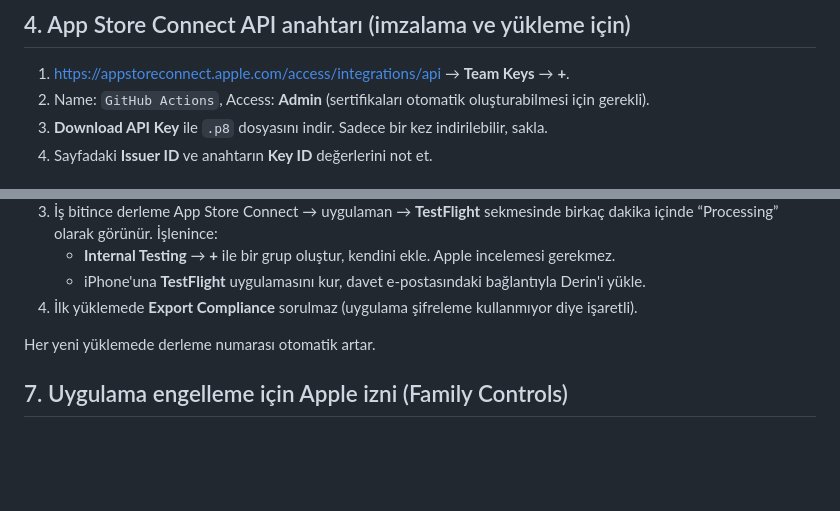
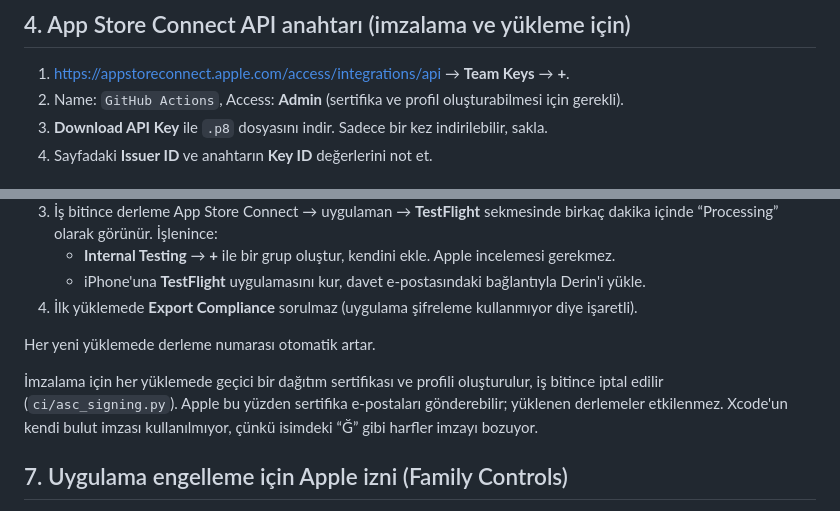
Before and after one commit to beyzaerdogaan/Odak, a Markdown page: docs/TESTFLIGHT.md, 2 parts joined by grey strips. GitHub-like rendering; blank space fills up the shorter version.

Commit message:
Explain the per-upload signing certificate in the TestFlight guide
Co-Authored-By: Claude Opus 5.5 (1M context) <noreply@anthropic.com>
Claude-Session: https://claude.ai/code/session_01CwNJuKma4Dc77x14AyYWkF

```diff
--- a/docs/TESTFLIGHT.md
+++ b/docs/TESTFLIGHT.md
@@ -37,7 +37,7 @@ devices” hatasıyla durur).
 ## 4. App Store Connect API anahtarı (imzalama ve yükleme için)
 
 1. https://appstoreconnect.apple.com/access/integrations/api → **Team Keys** → **+**.
-2. Name: `GitHub Actions`, Access: **Admin** (sertifikaları otomatik oluşturabilmesi için gerekli).
+2. Name: `GitHub Actions`, Access: **Admin** (sertifika ve profil oluşturabilmesi için gerekli).
 3. **Download API Key** ile `.p8` dosyasını indir. Sadece bir kez indirilebilir, sakla.
 4. Sayfadaki **Issuer ID** ve anahtarın **Key ID** değerlerini not et.
 
@@ -74,6 +74,10 @@ Depo → **Settings → Secrets and variables → Actions**.
 4. İlk yüklemede **Export Compliance** sorulmaz (uygulama şifreleme kullanmıyor diye işaretli).
 
 Her yeni yüklemede derleme numarası otomatik artar.
+
+İmzalama için her yüklemede geçici bir dağıtım sertifikası ve profili oluşturulur, iş bitince iptal
+edilir (`ci/asc_signing.py`). Apple bu yüzden sertifika e-postaları gönderebilir; yüklenen derlemeler
+etkilenmez. Xcode'un kendi bulut imzası kullanılmıyor, çünkü isimdeki “Ğ” gibi harfler imzayı bozuyor.
 
 ## 7. Uygulama engelleme için Apple izni (Family Controls)
 
```
